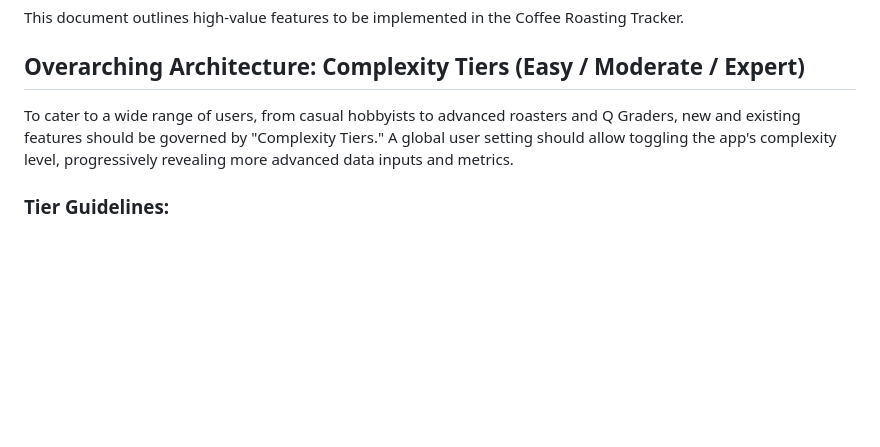
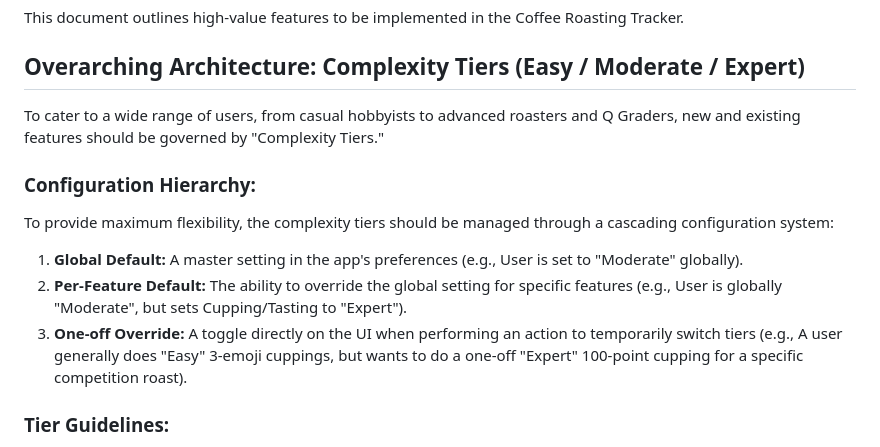
Before and after one commit to lxtom123GH/GI-bravo, a Markdown page: FUTURE_FEATURES.md, the part around the change. Drawn GitHub-style; blank space fills up the shorter version.

Commit message:
docs: Update FUTURE_FEATURES.md with configuration hierarchy
Added the cascading configuration hierarchy (Global, Per-Feature, One-off overrides) to govern the Complexity Tiers.

Co-authored-by: lxtom123GH <264700199+lxtom123GH@users.noreply.github.com>

```diff
--- a/FUTURE_FEATURES.md
+++ b/FUTURE_FEATURES.md
@@ -4,7 +4,13 @@ This document outlines high-value features to be implemented in the Coffee Roast
 
 ## Overarching Architecture: Complexity Tiers (Easy / Moderate / Expert)
 
-To cater to a wide range of users, from casual hobbyists to advanced roasters and Q Graders, new and existing features should be governed by "Complexity Tiers." A global user setting should allow toggling the app's complexity level, progressively revealing more advanced data inputs and metrics.
+To cater to a wide range of users, from casual hobbyists to advanced roasters and Q Graders, new and existing features should be governed by "Complexity Tiers."
+
+### Configuration Hierarchy:
+To provide maximum flexibility, the complexity tiers should be managed through a cascading configuration system:
+1.  **Global Default:** A master setting in the app's preferences (e.g., User is set to "Moderate" globally).
+2.  **Per-Feature Default:** The ability to override the global setting for specific features (e.g., User is globally "Moderate", but sets Cupping/Tasting to "Expert").
+3.  **One-off Override:** A toggle directly on the UI when performing an action to temporarily switch tiers (e.g., A user generally does "Easy" 3-emoji cuppings, but wants to do a one-off "Expert" 100-point cupping for a specific competition roast).
 
 ### Tier Guidelines:
 *   **Easy:** Minimal friction. Focuses on the basics (e.g., Bean, total time, and simple emoji ratings like 🙁/😐/😀 instead of complex flavor wheels).
```
